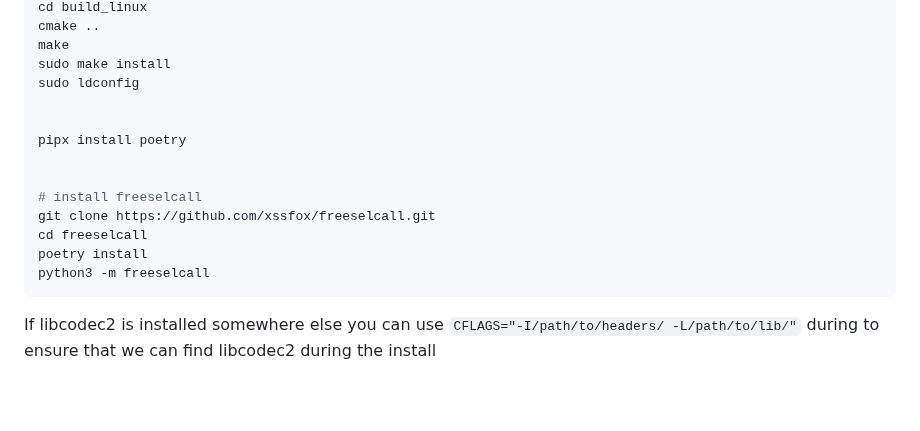
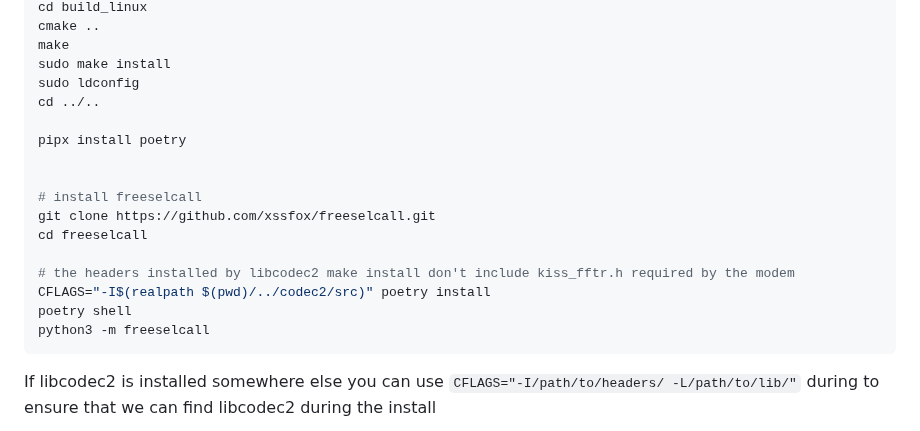
Before and after one commit to xssfox/freeselcall, a Markdown page: README.md, the part around the change. Drawn GitHub-style; blank space fills up the shorter version.

Commit message:
update instructions

````diff
--- a/README.md
+++ b/README.md
@@ -54,7 +54,7 @@ cmake ..
 make
 sudo make install
 sudo ldconfig
-
+cd ../..
 
 pipx install poetry
 
@@ -62,7 +62,10 @@ pipx install poetry
 # install freeselcall
 git clone https://github.com/xssfox/freeselcall.git
 cd freeselcall
-poetry install
+
+# the headers installed by libcodec2 make install don't include kiss_fftr.h required by the modem
+CFLAGS="-I$(realpath $(pwd)/../codec2/src)" poetry install
+poetry shell
 python3 -m freeselcall
 ```
 
````
